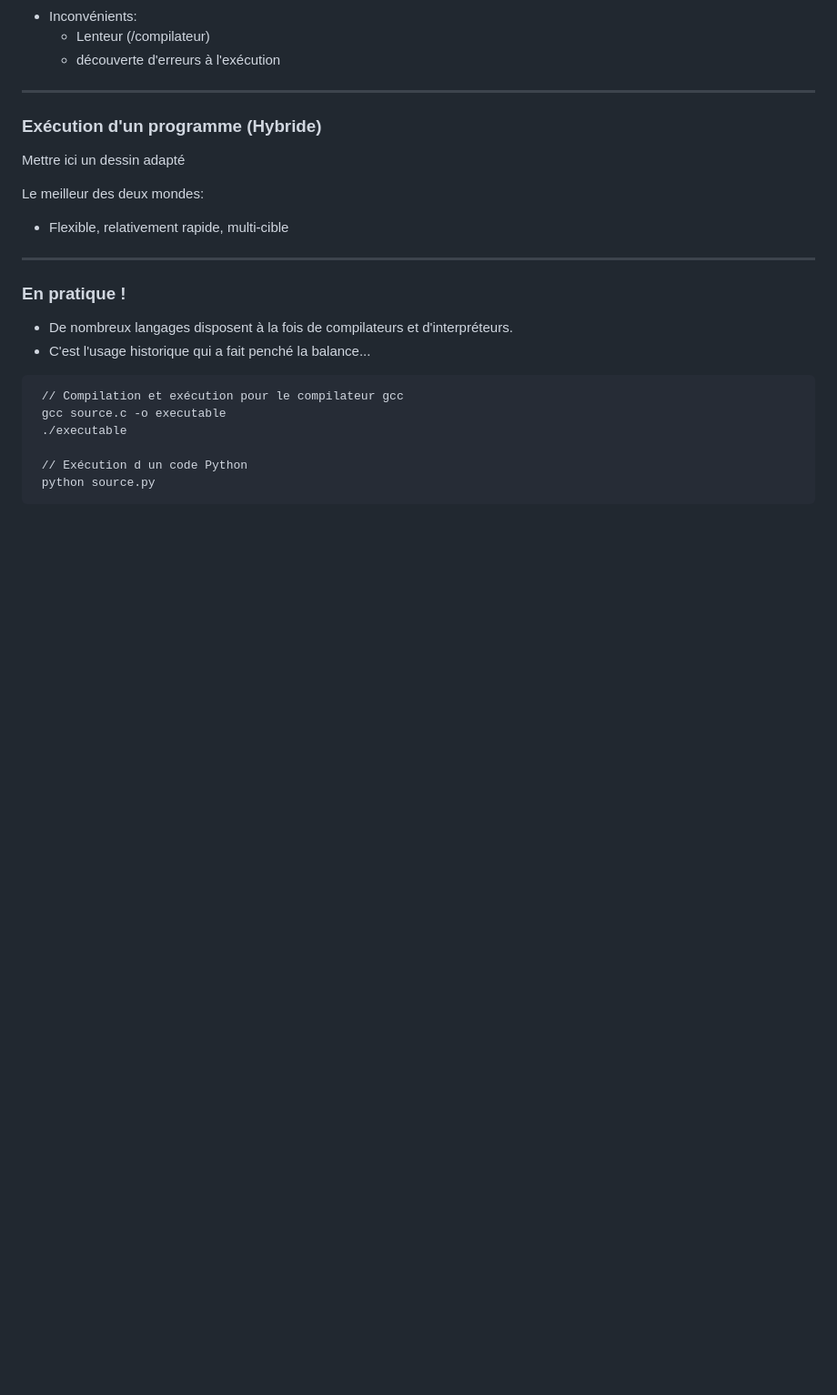
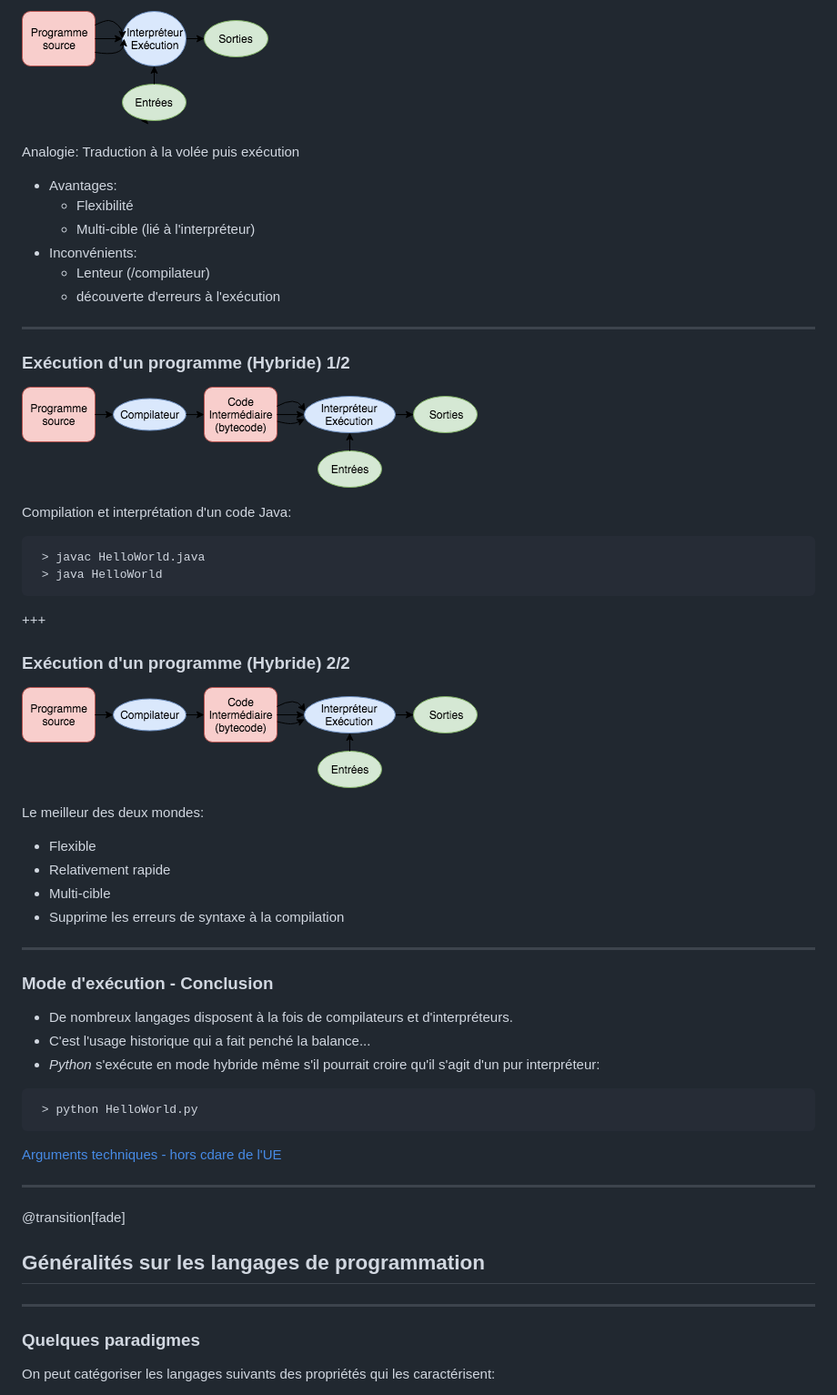
Before and after one commit to christophesaintjean/cours, a Markdown page: PITCHME.md, the part around the change printed below. Shown: that part at 91% size. Drawn GitHub-style; pictures changed too: images/hybride.png (added), images/interpretation.png (added); blank space fills up the shorter version.

````diff
--- a/PITCHME.md
+++ b/PITCHME.md
@@ -155,29 +190,63 @@ Mettre ici un dessin adapté
+![Compilation](images/interpretation.png)
+
+Analogie: Traduction à la volée puis exécution
+
+* Avantages:
+  * Flexibilité
+  * Multi-cible (lié à l'interpréteur)
 * Inconvénients:
   * Lenteur (/compilateur)
   * découverte d'erreurs à l'exécution
 
 ---
 
-### Exécution d'un programme (Hybride)
+### Exécution d'un programme (Hybride) 1/2
 
-Mettre ici un dessin adapté
+![Hybride](images/hybride.png)
+
+Compilation et interprétation d'un code Java:
+
+```bash
+ > javac HelloWorld.java
+ > java HelloWorld
+```
+
++++
+
+### Exécution d'un programme (Hybride) 2/2
+
+![Hybride](images/hybride.png)
 
 Le meilleur des deux mondes:
 
-* Flexible, relativement rapide, multi-cible
+* Flexible
+* Relativement rapide
+* Multi-cible
+* Supprime les erreurs de syntaxe à la compilation
 
 ---
 
-### En pratique !
+### Mode d'exécution - Conclusion
 
 * De nombreux langages disposent à la fois de compilateurs et d'interpréteurs.
 * C'est l'usage historique qui a fait penché la balance...
+* *Python* s'exécute en mode hybride même s'il pourrait croire qu'il s'agit d'un pur interpréteur:
 
- ```bash
-  // Compilation et exécution pour le compilateur gcc
-  gcc source.c -o executable
-  ./executable
+```bash
+ > python HelloWorld.py
+```
 
-  // Exécution d un code Python
-  python source.py
-  ```
+[Arguments techniques - hors cdare de l'UE](http://autourducode.com/le-bytecode-python.html)
+
+---
+
+@transition[fade]
+
+## Généralités sur les langages de programmation
+
+---
+
+### Quelques paradigmes
+
+On peut catégoriser les langages suivants des propriétés qui les caractérisent:
+
````
Also changed, not shown: other parts of PITCHME.md (+200 -59 lines), images/compilation.png, 3 other files.
